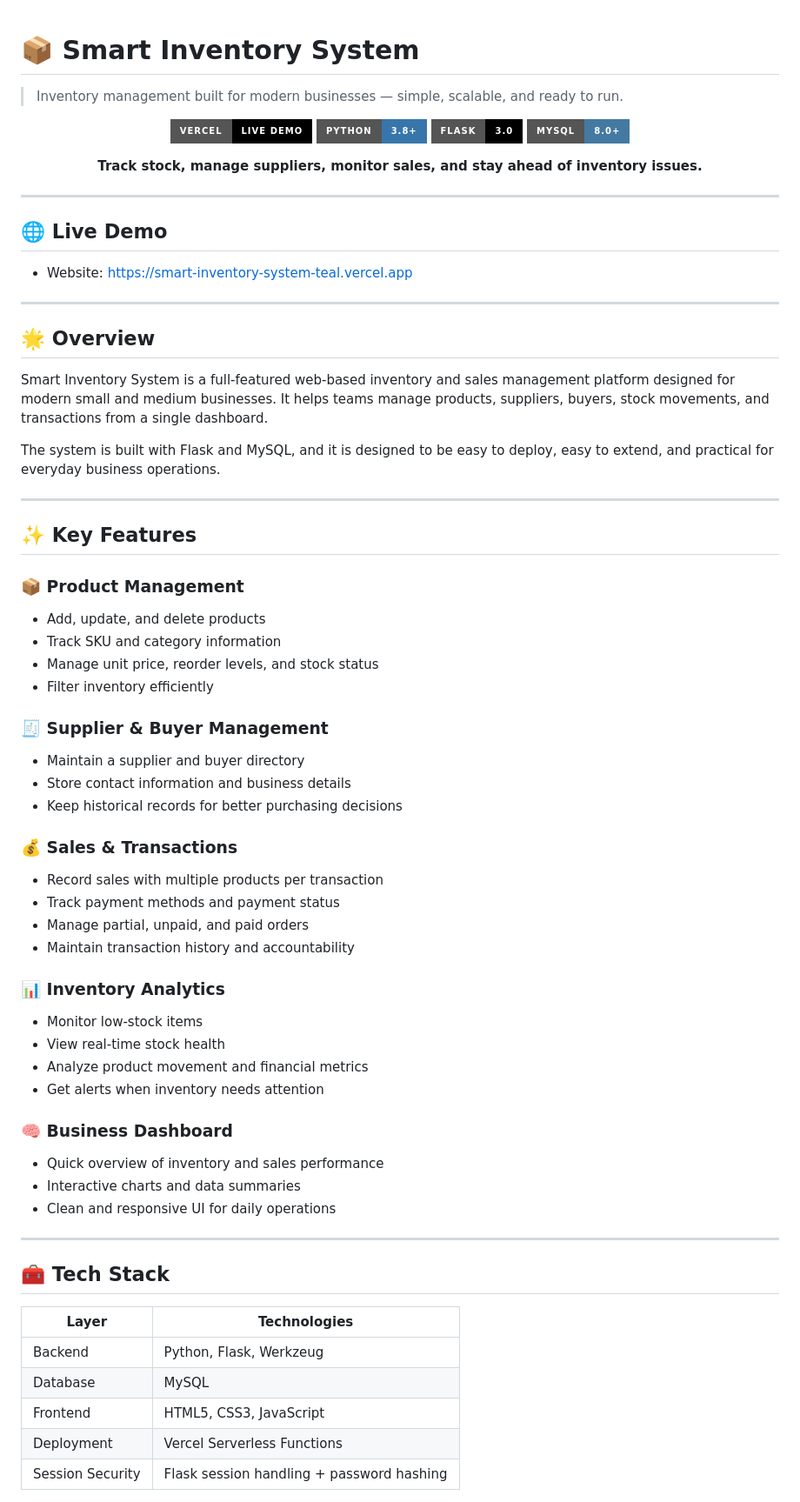
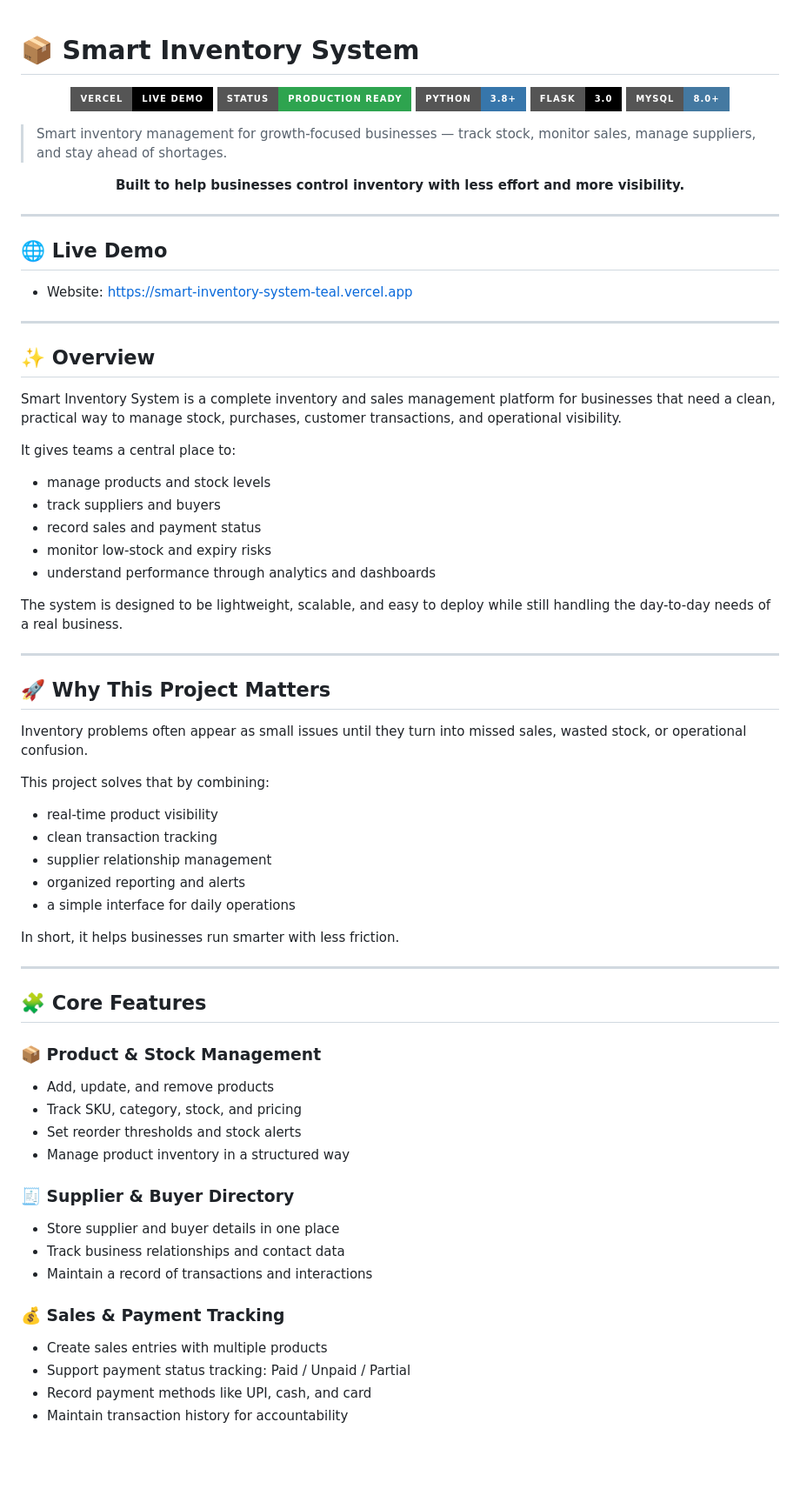
Before and after one commit to dolendx7/Smart_inventory_System, a Markdown page: README.md, the part around one of its changes. Shown at 87% size. GitHub-like rendering; badges without logos; blank space fills up the shorter version.

Commit message:
Make the Smart Inventory System README look more premium and polished for GitHub presentation

```diff
--- a/README.md
+++ b/README.md
@@ -1,18 +1,21 @@
 # 📦 Smart Inventory System
-
-> Inventory management built for modern businesses — simple, scalable, and ready to run.
 
 <p align="center">
   <a href="https://smart-inventory-system-teal.vercel.app" target="_blank">
     <img src="https://img.shields.io/badge/Vercel-Live%20Demo-000000?style=for-the-badge&logo=vercel&logoColor=white" alt="Live Demo" />
   </a>
-  <img src="https://img.shields.io/badge/Python-3.8%2B-3776AB?style=for-the-badge&logo=python&logoColor=white" alt="Python" />
-  <img src="https://img.shields.io/badge/Flask-3.0-000000?style=for-the-badge&logo=flask&logoColor=white" alt="Flask" />
+  <a href="https://github.com/dolendx7/Smart_inventory_System" target="_blank">
+    <img src="https://img.shields.io/badge/Status-Production%20Ready-2ea44f?style=for-the-badge" alt="Production Ready" />
+  </a>
+  <img src="https://img.shields.io/badge/Python-3.8%2B-3776AB?style=for-the-badge&logo=python&logoColor=white" alt="Python 3.8+" />
+  <img src="https://img.shields.io/badge/Flask-3.0-000000?style=for-the-badge&logo=flask&logoColor=white" alt="Flask 3.0" />
   <img src="https://img.shields.io/badge/MySQL-8.0%2B-4479A1?style=for-the-badge&logo=mysql&logoColor=white" alt="MySQL" />
 </p>
 
+> Smart inventory management for growth-focused businesses — track stock, monitor sales, manage suppliers, and stay ahead of shortages.
+
 <p align="center">
-  <strong>Track stock, manage suppliers, monitor sales, and stay ahead of inventory issues.</strong>
+  <strong>Built to help businesses control inventory with less effort and more visibility.</strong>
 </p>
 
 ---
@@ -23,52 +26,54 @@
 
 ---
 
-## 🌟 Overview
+## ✨ Overview
 
-Smart Inventory System is a full-featured web-based inventory and sales management platform designed for modern small and medium businesses. It helps teams manage products, suppliers, buyers, stock movements, and transactions from a single dashboard.
+Smart Inventory System is a complete inventory and sales management platform for businesses that need a clean, practical way to manage stock, purchases, customer transactions, and operational visibility.
 
-The system is built with Flask and MySQL, and it is designed to be easy to deploy, easy to extend, and practical for everyday business operations.
+It gives teams a central place to:
+
+- manage products and stock levels
+- track suppliers and buyers
+- record sales and payment status
+- monitor low-stock and expiry risks
+- understand performance through analytics and dashboards
+
+The system is designed to be lightweight, scalable, and easy to deploy while still handling the day-to-day needs of a real business.
 
 ---
 
-## ✨ Key Features
+## 🚀 Why This Project Matters
 
-### 📦 Product Management
-- Add, update, and delete products
-- Track SKU and category information
-- Manage unit price, reorder levels, and stock status
-- Filter inventory efficiently
+Inventory problems often appear as small issues until they turn into missed sales, wasted stock, or operational confusion.
 
-### 🧾 Supplier & Buyer Management
-- Maintain a supplier and buyer directory
-- Store contact information and business details
-- Keep historical records for better purchasing decisions
+This project solves that by combining:
 
-### 💰 Sales & Transactions
-- Record sales with multiple products per transaction
-- Track payment methods and payment status
-- Manage partial, unpaid, and paid orders
-- Maintain transaction history and accountability
+- real-time product visibility
+- clean transaction tracking
+- supplier relationship management
+- organized reporting and alerts
+- a simple interface for daily operations
 
-### 📊 Inventory Analytics
-- Monitor low-stock items
-- View real-time stock health
-- Analyze product movement and financial metrics
-- Get alerts when inventory needs attention
-
-### 🧠 Business Dashboard
-- Quick overview of inventory and sales performance
-- Interactive charts and data summaries
-- Clean and responsive UI for daily operations
+In short, it helps businesses run smarter with less friction.
 
 ---
 
-## 🧰 Tech Stack
+## 🧩 Core Features
 
-| Layer | Technologies |
-| --- | --- |
-| Backend | Python, Flask, Werkzeug |
-| Database | MySQL |
-| Frontend | HTML5, CSS3, JavaScript |
-| Deployment | Vercel Serverless Functions |
-| Session Security | Flask session handling + password hashing |
+### 📦 Product & Stock Management
+- Add, update, and remove products
+- Track SKU, category, stock, and pricing
+- Set reorder thresholds and stock alerts
+- Manage product inventory in a structured way
+
+### 🧾 Supplier & Buyer Directory
+- Store supplier and buyer details in one place
+- Track business relationships and contact data
+- Maintain a record of transactions and interactions
+
+### 💰 Sales & Payment Tracking
+- Create sales entries with multiple products
+- Support payment status tracking: Paid / Unpaid / Partial
+- Record payment methods like UPI, cash, and card
+- Maintain transaction history for accountability
+
```
Also changed, not shown: other parts of README.md (+103 -38 lines).
